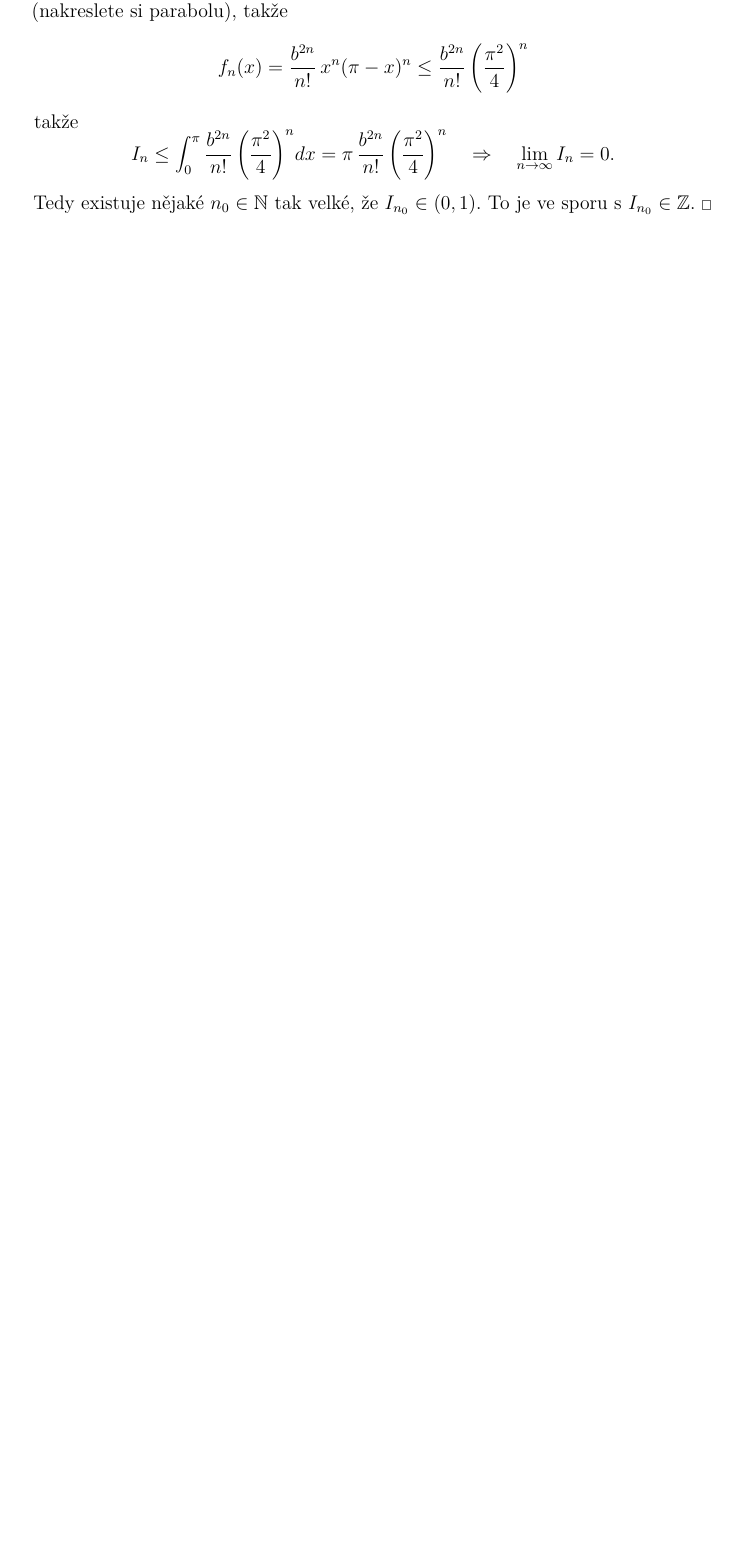
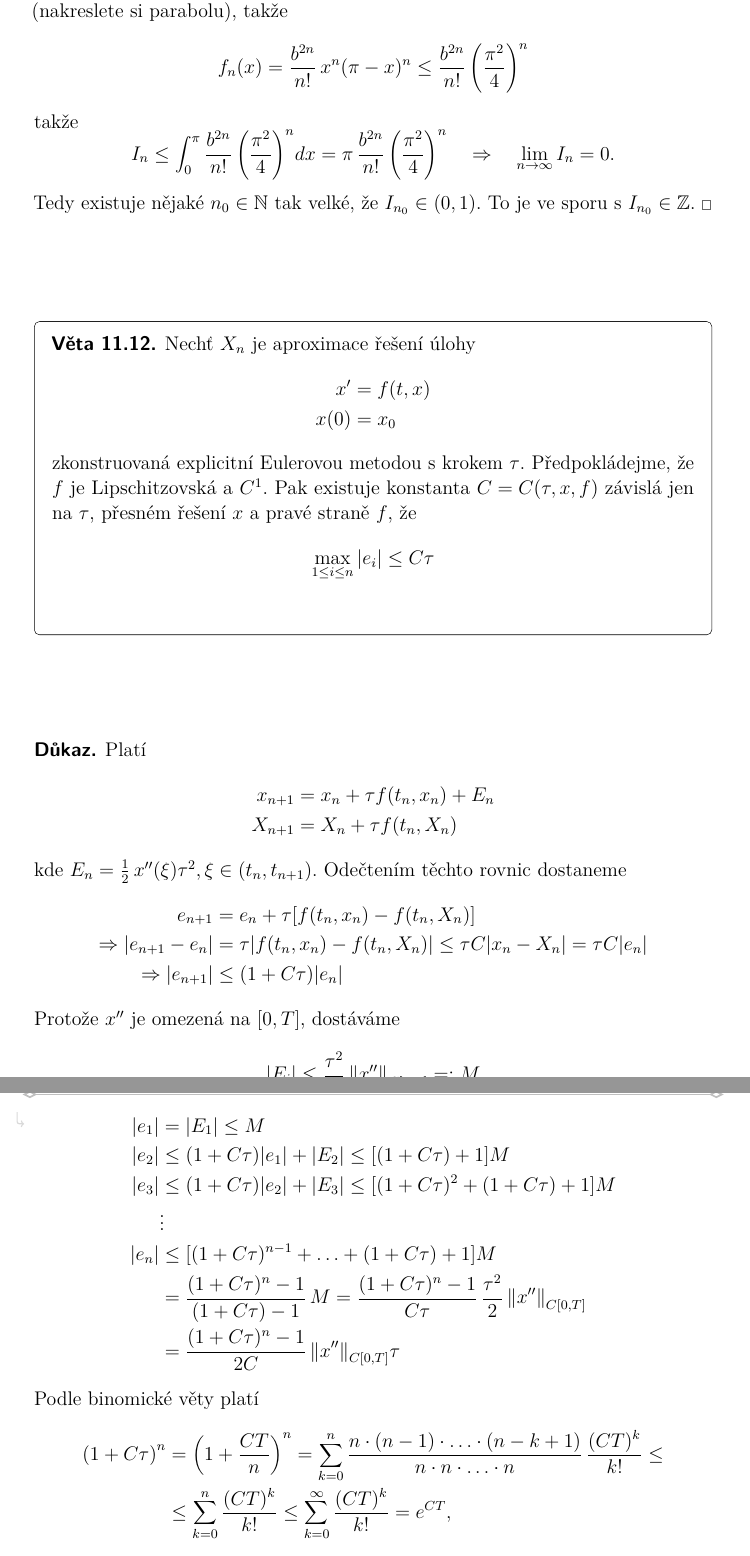
Before and after one commit to EnglerJan/studijni-text-ODR, a LaTeX thesis (thesis.tex, which reads chapters/cool_quote.tex): part of page 65 of 66 before the commit and two parts of pages 65 and 66 of 67 after it, the two joined at a grey line, cut so that both start at the same text, the shorter picture padded with empty space. The pictures show the PDF file thesis.pdf that the author committed with the source.

Commit message:
numerika konvergence

```diff
--- a/chapters/cool_quote.tex
+++ b/chapters/cool_quote.tex
@@ -233,3 +233,32 @@ takže
 \end{equation*}
 Tedy existuje nějaké $n_0\in \mathbb{N}$ tak velké, že $I_{n_0}\in(0,1).$ To je ve sporu s $I_{n_0}\in \mathbb{Z}.$
 \end{důkaz}
+
+\begin{věta}
+  Nechť $X_n$ je aproximace řešení úlohy
+  \begin{align*}
+    x' &= f(t,x) \\
+    x(0) &= x_0
+  \end{align*}
+zkonstruovaná explicitní Eulerovou metodou s krokem $\tau$. Předpokládejme, že $f$ je Lipschitzovská a $C^{1}$. Pak existuje konstanta $C=C(\tau,x,f)$ závislá jen na $\tau$, přesném řešení $x$ a pravé straně $f$, že
+\begin{equation*}
+	\max_{1\leq i\leq n}|e_i| \leq C\tau
+\end{equation*}
+\end{věta}
+\begin{důkaz}
+Platí
+\begin{align*}
+	x_{n+1}	&=x_n+\tau f(t_n,x_n)+E_n \\
+	X_{n+1}	&= X_n+\tau f(t_n,X_n)
+\end{align*}
+kde $E_n=\frac{1}{2}x''(\xi)\tau^{2}, \xi\in(t_n,t_{n+1}).$ Odečtením těchto rovnic dostaneme
+\begin{align*}
+	e_{n+1} &= e_n+\tau [f(t_n,x_n)-f(t_n,X_n)] \\
+	\Rightarrow  |e_{n+1}-e_n| &= \tau |f(t_n,x_n)-f(t_n,X_n)| \leq \tau C|x_n-X_n|=\tau C |e_n| \\
+	\Rightarrow |e_{n+1}| &\leq (1+C\tau)|e_n|
+\end{align*}
+Protože $x''$ je omezená na $[0,T]$, dostáváme
+\begin{equation*}
+	|E_i|\leq \frac{\tau^{2}}{2}\norm{x''}_{C[0,T]}=:M
+\end{equation*}
+\begin{align*}
@@ -235,0 +269,14 @@ Tedy existuje nějaké $n_0\in \mathbb{N}$ tak velké, že $I_{n_0}\in(0,1).$ To
+	|e_n|&\leq [(1+C\tau)^{n-1}+\hdots+(1+C\tau)+1]M \\
+	     &= \frac{(1+C\tau)^{n}-1}{(1+C\tau)-1}M= \frac{(1+C\tau)^{n}-1}{C\tau}\frac{\tau^{2}}{2}\norm{x''}_{C[0,T]} \\
+	     &= \frac{(1+C\tau)^{n}-1}{2C}\norm{x''}_{C[0,T]}\tau
+\end{align*}
+Podle binomické věty platí
+\begin{align*}
+	\left(1+C\tau\right)^{n}&=\left(1+\frac{CT}{n}\right)^n = \sum_{k=0}^n \frac{n\cdot(n-1)\cdot\hdots\cdot (n-k+1)}{n\cdot n\cdot \hdots \cdot n}\frac{(CT)^{k}}{k!}\leq \\
+	&\leq\sum_{k=0}^n \frac{(CT)^{k}}{k!} \leq \sum_{k=0}^\infty \frac{(CT)^{k}}{k!}=e^{CT},
+\end{align*}
+takže
+\begin{equation*}
+	|e_n|\leq \underbrace{\frac{e^{CT}-1}{2C}\norm{x''}_{C[0,T]}}_{=C(\tau,x,f)}\tau
+\end{equation*}
+\end{důkaz}
```
Also changed, not shown: thesis.pdf, chapters/cool_quote.tex (4 more changed lines), 6 other files.
